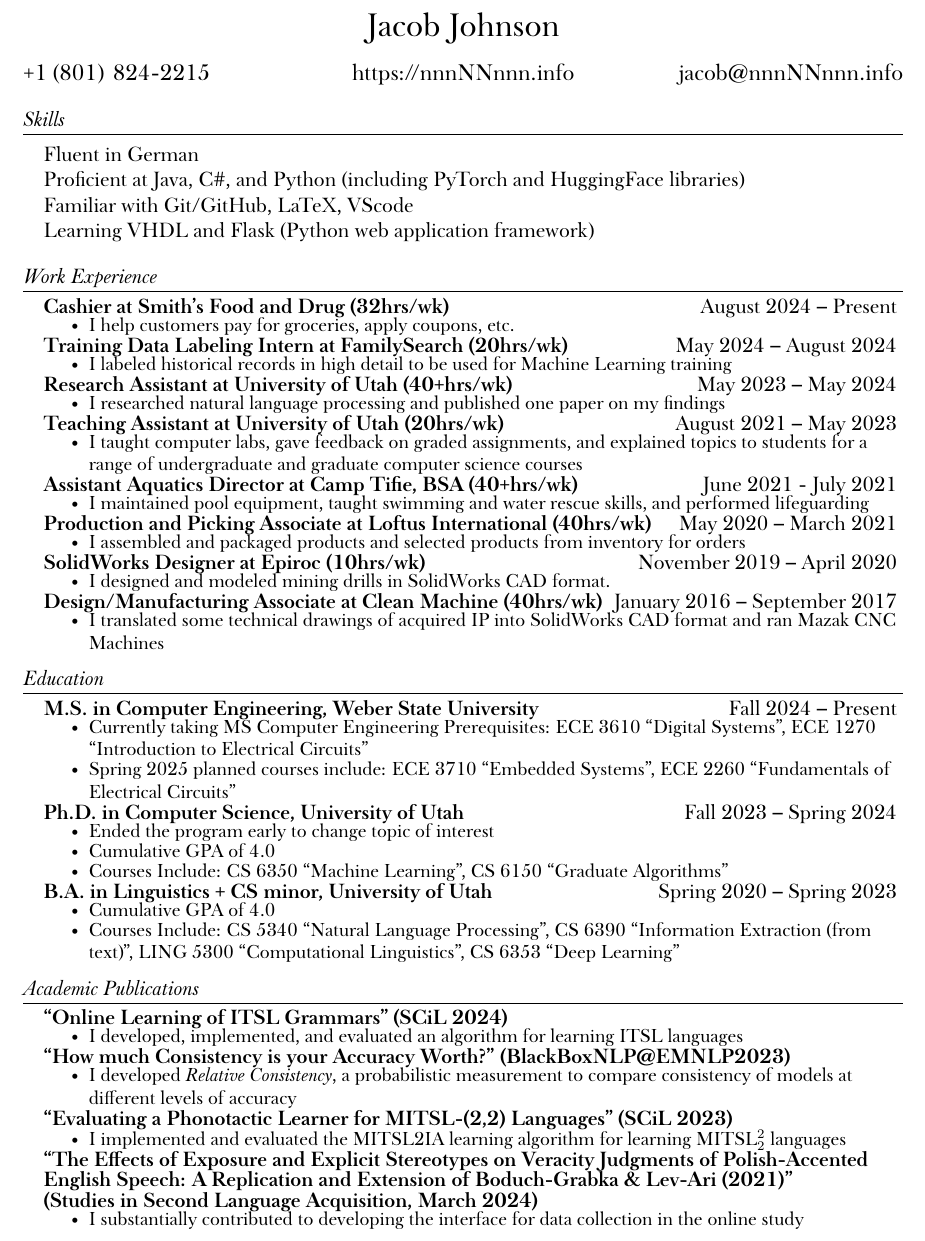
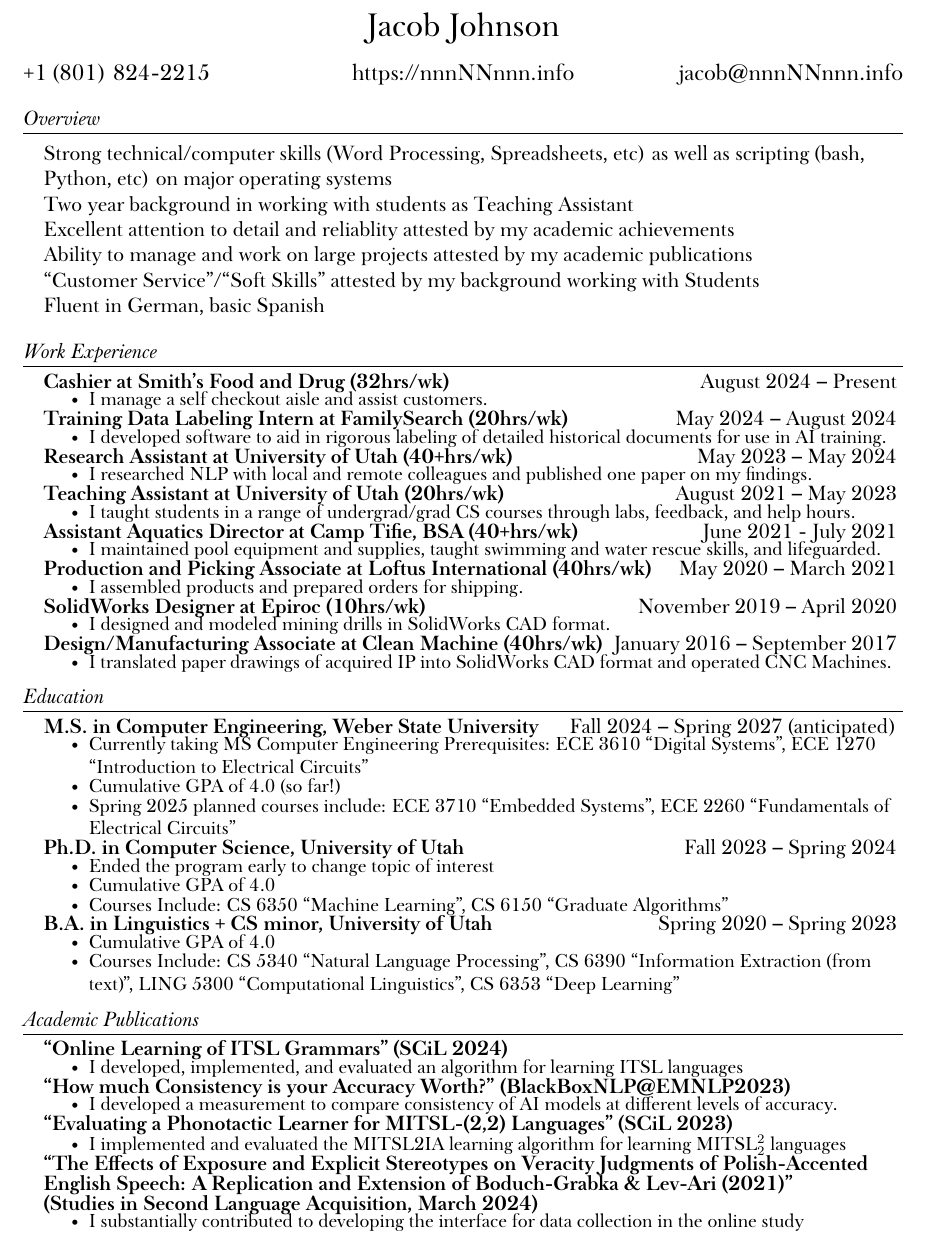
Before and after one commit to jacobkj314/CV, a LaTeX CV (CV.tex): part of the page, cut so that both start at the same text. The pictures show the PDF file CV.pdf that the author committed with the source.

Commit message:
careerservices

```diff
--- a/CV.tex
+++ b/CV.tex
@@ -131,14 +131,16 @@
 
 
 %-----------SKILLS-----------
-\section{Skills}
+\section{Overview}
 % Also an optional section, for any hobbies, sports, artistic and musical pursuits, etc. that you would like to include. You can include as many or as few as you like: delete or add as needed.
 \begin{itemize}[leftmargin=0.15in, label={}]
     \normalsize{\item{
-        Fluent in German \\
-        Proficient at Java, C\#, and Python (including PyTorch and HuggingFace libraries) \\
-        Familiar with Git/GitHub, LaTeX, VScode \\
-        Learning VHDL and Flask (Python web application framework)
+        Strong technical/computer skills (Word Processing, Spreadsheets, etc) as well as scripting (bash, Python, etc) on major operating systems\\
+        Two year background in working with students as Teaching Assistant\\
+        Excellent attention to detail and reliablity attested by my academic achievements\\
+        Ability to manage and work on large projects attested by my academic publications\\
+        ``Customer Service''/``Soft Skills'' attested by my background working with Students\\
+        Fluent in German, basic Spanish \\
         }}
 \end{itemize}
 
@@ -150,13 +152,13 @@
     \resumeSubheading
         {Cashier at Smith's Food and Drug (32hrs/wk)}{August 2024 -- Present}{}{}
         \resumeItemListStart\small
-            \resumeItem{I help customers pay for groceries, apply coupons, etc.}
+            \resumeItem{I manage a self checkout aisle and assist customers.}
         \resumeItemListEnd
 
     \resumeSubheading
         {Training Data Labeling Intern at FamilySearch (20hrs/wk)}{May 2024 -- August 2024}{}{}
         \resumeItemListStart\small
-            \resumeItem{I labeled historical records in high detail to be used for Machine Learning training}
+            \resumeItem{I developed software to aid in rigorous labeling of detailed historical documents for use in AI training.}
             %\resumeItem{I practiced excellent attention to detail and developed several useful tools for data labeling}
         \resumeItemListEnd
 
@@ -164,14 +166,14 @@
     \resumeSubheading
         {Research Assistant at University of Utah (40+hrs/wk)}{May 2023 -- May 2024}{}{}
         \resumeItemListStart\small
-            \resumeItem{I researched natural language processing and published one paper on my findings}
+            \resumeItem{I researched NLP with local and remote colleagues and published one paper on my findings.}
             %\resumeItem{I honed customer service skills and the ability to explain things accurately and helpfully}
         \resumeItemListEnd
 
     \resumeSubheading
         {Teaching Assistant at University of Utah (20hrs/wk)}{August 2021 -- May 2023}{}{}
         \resumeItemListStart\small
-            \resumeItem{I taught computer labs, gave feedback on graded assignments, and explained topics to students for a range of undergraduate and graduate computer science courses}
+            \resumeItem{I taught students in a range of undergrad/grad CS courses through labs, feedback, and help hours.}
             %\resumeItem{I honed customer service skills and the ability to explain things accurately and helpfully}
         \resumeItemListEnd
 
@@ -179,14 +181,14 @@
     \resumeSubheading
         {Assistant Aquatics Director at Camp Tifie, BSA (40+hrs/wk)}{June 2021 - July 2021}{}{}
         \resumeItemListStart\small
-            \resumeItem{I maintained pool equipment, taught swimming and water rescue skills, and performed lifeguarding}
+            \resumeItem{I maintained pool equipment and supplies, taught swimming and water rescue skills, and lifeguarded.}
             %\resumeItem{I used customer service and explanation skills for interacting with campers, and physical strength/endurance for equipment maintenance and lifeguarding}
         \resumeItemListEnd
 
     \resumeSubheading
         {Production and Picking Associate at Loftus International (40hrs/wk)}{May 2020 -- March 2021}{}{}
         \resumeItemListStart\small
-            \resumeItem{I assembled and packaged products and selected products from inventory for orders}
+            \resumeItem{I assembled products and prepared orders for shipping.}
             %\resumeItem{I used physical coordination for assembling small parts, and gained inventory management and navigation skills}
         \resumeItemListEnd
 
@@ -199,7 +201,7 @@
     \resumeSubheading
     {Design/Manufacturing Associate at Clean Machine (40hrs/wk)}{January 2016 -- September 2017}{}{}
     \resumeItemListStart\small
-    \resumeItem{I translated some technical drawings of acquired IP into SolidWorks CAD format and ran Mazak CNC Machines}
+    \resumeItem{I translated paper drawings of acquired IP into SolidWorks CAD format and operated CNC Machines.}
     \resumeItemListEnd
 
 \resumeSubHeadingListEnd
@@ -211,10 +213,11 @@
 \section{Education}
 \resumeSubHeadingListStart
     \resumeSubheading
-        {M.S. in Computer Engineering, Weber State University}{Fall 2024 -- Present}
+        {M.S. in Computer Engineering, Weber State University}{Fall 2024 -- Spring 2027 (anticipated)}
         {}{}
         \resumeItemListStart\small
             \resumeItem{Currently taking MS Computer Engineering Prerequisites: ECE 3610 ``Digital Systems'', ECE 1270 ``Introduction to Electrical Circuits''}
+            \resumeItem{Cumulative GPA of 4.0 (so far!)}
             \resumeItem{Spring 2025 planned courses include: ECE 3710 ``Embedded Systems'',  ECE 2260 ``Fundamentals of Electrical Circuits''}
         \resumeItemListEnd
     \resumeSubheading
@@ -271,7 +274,7 @@
         \resumeItemListStart\small
             % \resumeItem{Presented at BlackBoxNLP at EMNLP2023}
             %\resumeItem{Coauthored with }{Ana Marasović}}
-            \resumeItem{I developed \textit{Relative Consistency}, a probabilistic measurement to compare consistency of models at different levels of accuracy}
+            \resumeItem{I developed a measurement to compare consistency of AI models at different levels of accuracy.}
         \resumeItemListEnd
 
     \resumeSubheading
```
Also changed, not shown: CV.pdf, 6 other files.
